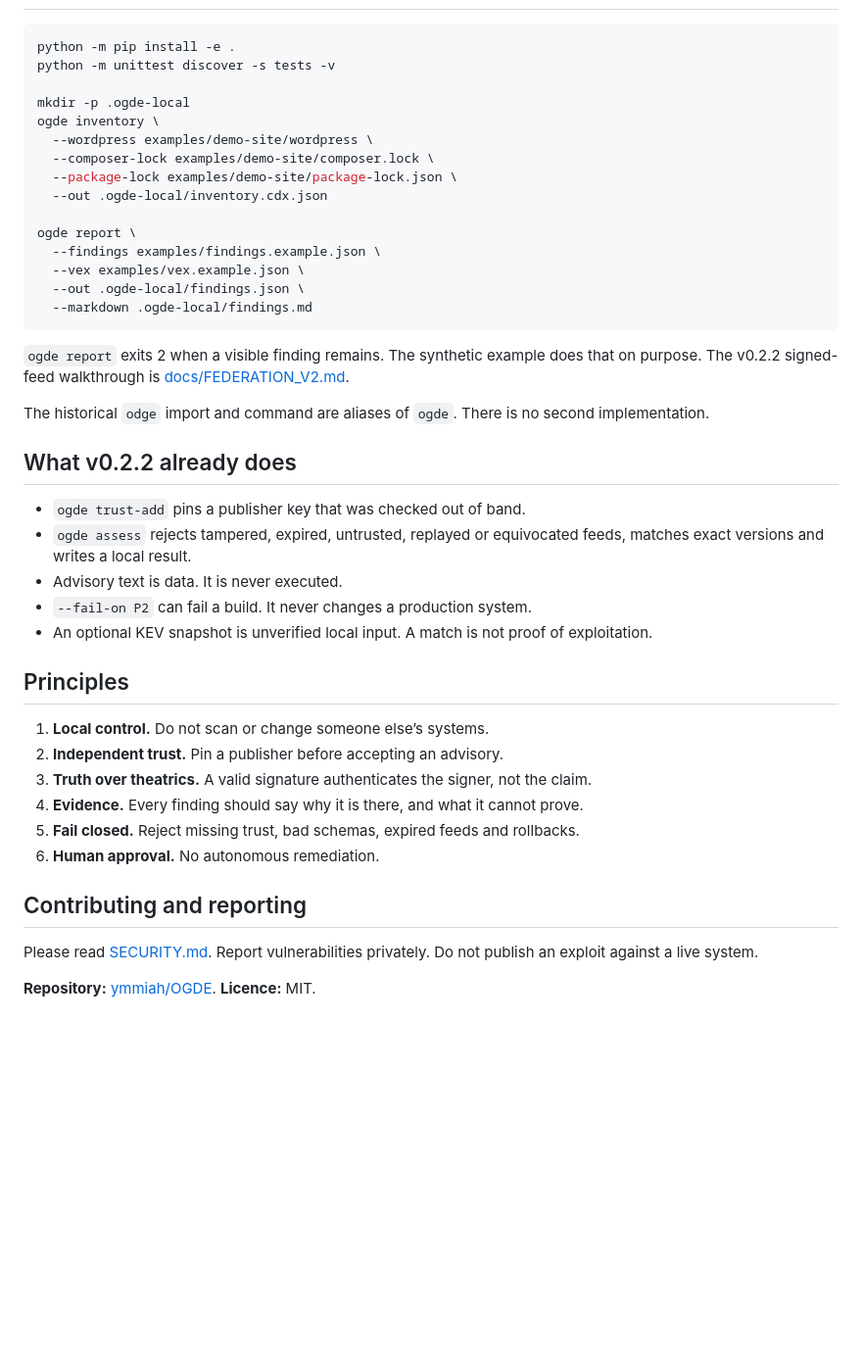
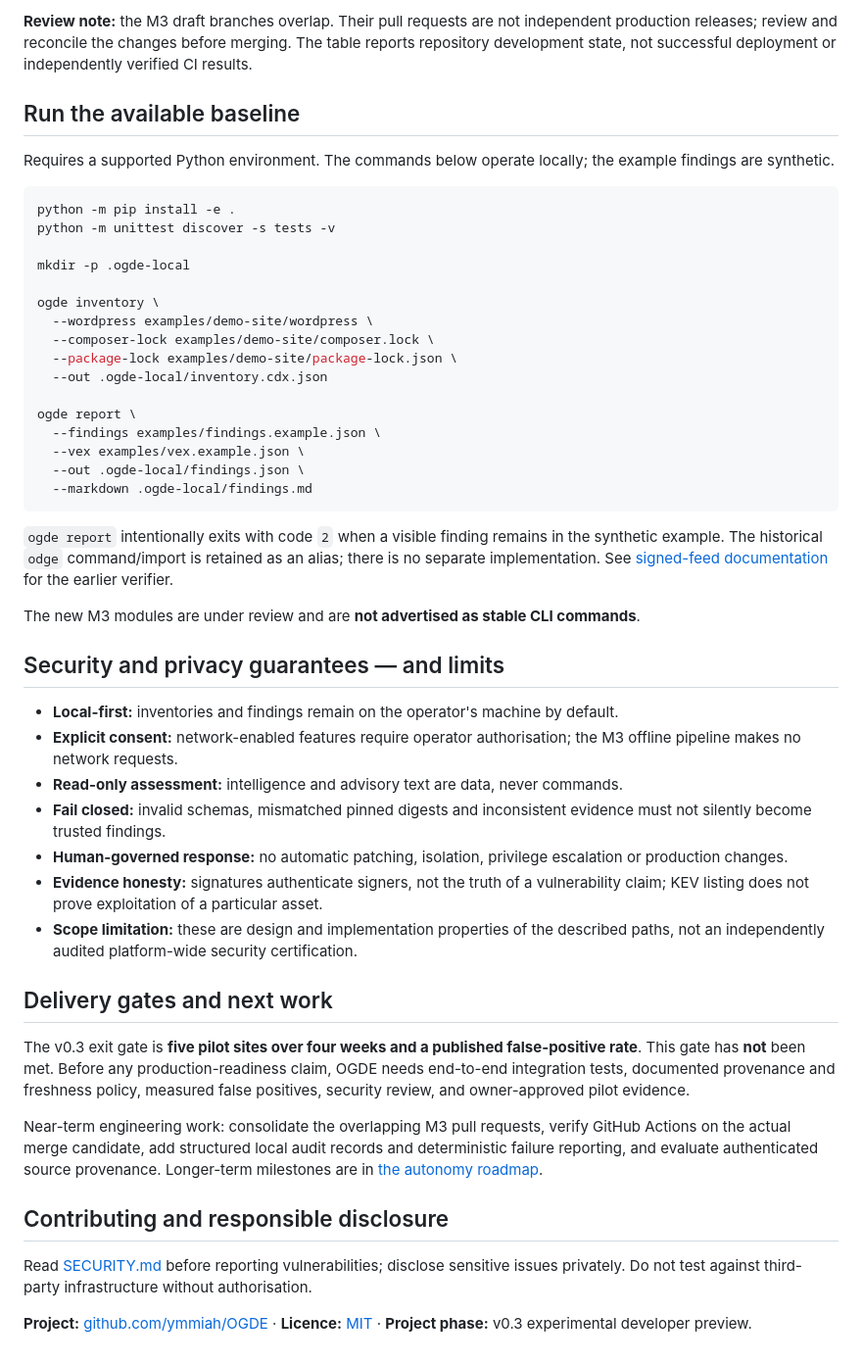
Before and after one commit to ymmiah/OGDE, a Markdown page: README.md, the part around one of its changes. Shown at 98% size. Rendered like a GitHub page; blank space fills up the shorter version.

Commit message:
docs: refresh OGDE README with accurate M3 status and accessible architecture diagram

````diff
--- a/README.md
+++ b/README.md
@@ -26,7 +71,15 @@ The public gateway is the static page in [`site/`](site/). It collects no data.
+**Review note:** the M3 draft branches overlap. Their pull requests are not independent production releases; review and reconcile the changes before merging. The table reports repository development state, not successful deployment or independently verified CI results.
+
+## Run the available baseline
+
+Requires a supported Python environment. The commands below operate locally; the example findings are synthetic.
+
+```bash
 python -m pip install -e .
 python -m unittest discover -s tests -v
 
 mkdir -p .ogde-local
+
 ogde inventory \
   --wordpress examples/demo-site/wordpress \
   --composer-lock examples/demo-site/composer.lock \
@@ -40,29 +93,28 @@ ogde report \
   --markdown .ogde-local/findings.md
 ```
 
-`ogde report` exits 2 when a visible finding remains. The synthetic example does that on purpose. The v0.2.2 signed-feed walkthrough is [docs/FEDERATION_V2.md](docs/FEDERATION_V2.md).
+`ogde report` intentionally exits with code `2` when a visible finding remains in the synthetic example. The historical `odge` command/import is retained as an alias; there is no separate implementation. See [signed-feed documentation](docs/FEDERATION_V2.md) for the earlier verifier.
 
-The historical `odge` import and command are aliases of `ogde`. There is no second implementation.
+The new M3 modules are under review and are **not advertised as stable CLI commands**.
 
-## What v0.2.2 already does
+## Security and privacy guarantees — and limits
 
-- `ogde trust-add` pins a publisher key that was checked out of band.
-- `ogde assess` rejects tampered, expired, untrusted, replayed or equivocated feeds, matches exact versions and writes a local result.
-- Advisory text is data. It is never executed.
-- `--fail-on P2` can fail a build. It never changes a production system.
-- An optional KEV snapshot is unverified local input. A match is not proof of exploitation.
+- **Local-first:** inventories and findings remain on the operator's machine by default.
+- **Explicit consent:** network-enabled features require operator authorisation; the M3 offline pipeline makes no network requests.
+- **Read-only assessment:** intelligence and advisory text are data, never commands.
+- **Fail closed:** invalid schemas, mismatched pinned digests and inconsistent evidence must not silently become trusted findings.
+- **Human-governed response:** no automatic patching, isolation, privilege escalation or production changes.
+- **Evidence honesty:** signatures authenticate signers, not the truth of a vulnerability claim; KEV listing does not prove exploitation of a particular asset.
+- **Scope limitation:** these are design and implementation properties of the described paths, not an independently audited platform-wide security certification.
 
-## Principles
+## Delivery gates and next work
 
-1. **Local control.** Do not scan or change someone else’s systems.
-2. **Independent trust.** Pin a publisher before accepting an advisory.
-3. **Truth over theatrics.** A valid signature authenticates the signer, not the claim.
-4. **Evidence.** Every finding should say why it is there, and what it cannot prove.
-5. **Fail closed.** Reject missing trust, bad schemas, expired feeds and rollbacks.
-6. **Human approval.** No autonomous remediation.
+The v0.3 exit gate is **five pilot sites over four weeks and a published false-positive rate**. This gate has **not** been met. Before any production-readiness claim, OGDE needs end-to-end integration tests, documented provenance and freshness policy, measured false positives, security review, and owner-approved pilot evidence.
 
-## Contributing and reporting
+Near-term engineering work: consolidate the overlapping M3 pull requests, verify GitHub Actions on the actual merge candidate, add structured local audit records and deterministic failure reporting, and evaluate authenticated source provenance. Longer-term milestones are in [the autonomy roadmap](docs/ROADMAP_AUTONOMY.md).
 
-Please read [SECURITY.md](SECURITY.md). Report vulnerabilities privately. Do not publish an exploit against a live system.
+## Contributing and responsible disclosure
 
-**Repository:** [ymmiah/OGDE](https://github.com/ymmiah/OGDE). **Licence:** MIT.
+Read [SECURITY.md](SECURITY.md) before reporting vulnerabilities; disclose sensitive issues privately. Do not test against third-party infrastructure without authorisation.
+
+**Project:** [github.com/ymmiah/OGDE](https://github.com/ymmiah/OGDE) · **Licence:** [MIT](LICENSE) · **Project phase:** v0.3 experimental developer preview.
````
Also changed, not shown: other parts of README.md (+57 -12 lines).
